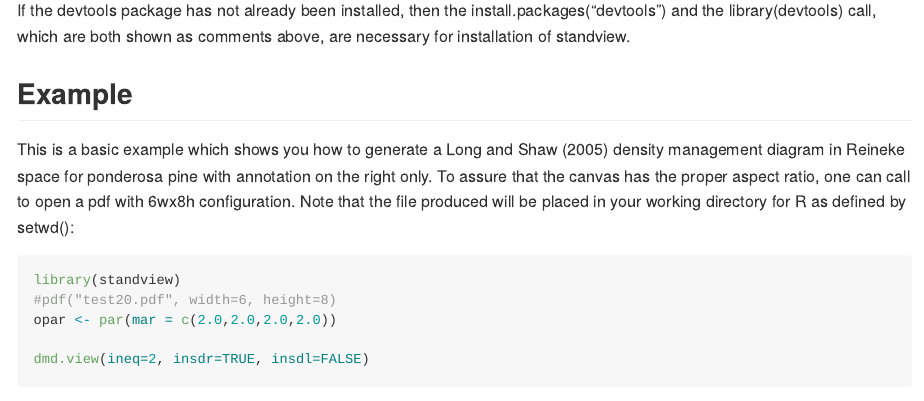
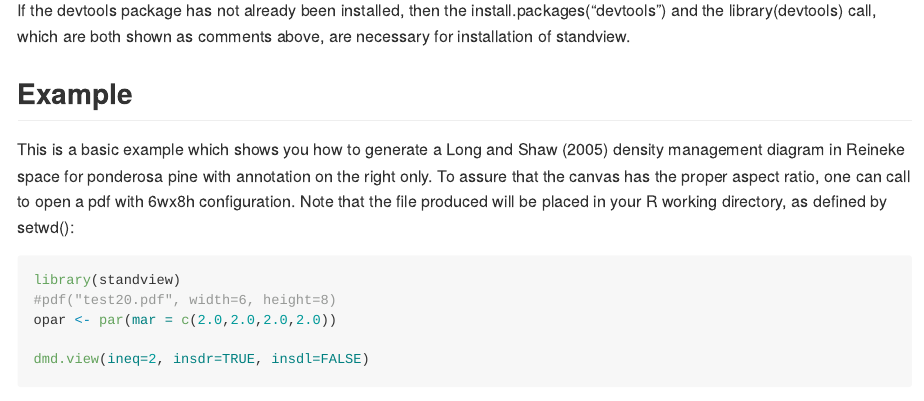
Before and after one commit to mwritchie/standview, an R Markdown document (README.Rmd): the page in a window 1100 px wide, from 420 px down. The pictures show the output file README.md that the author committed with the source, drawn offline in the style of GitHub.

Commit message:
Minor change to Readme file

````diff
--- a/README.Rmd
+++ b/README.Rmd
@@ -30,7 +30,7 @@ If the devtools package has not already been installed, then the install.package
 ## Example
 
 This is a basic example which shows you how to generate a Long and Shaw (2005) density management diagram in Reineke space for ponderosa pine with annotation on the right only. To assure that the canvas has the proper aspect ratio, one can call to open a
-pdf with 6wx8h configuration. Note that the file produced will be placed in your working directory for R as defined by setwd():
+pdf with 6wx8h configuration. Note that the file produced will be placed in your R working directory, as defined by setwd():
 
 ```{r, fig1.show, fig.width=6, fig.height=8, fig.show=TRUE, results=FALSE}
 library(standview)
````
Also changed, not shown: README.md.
